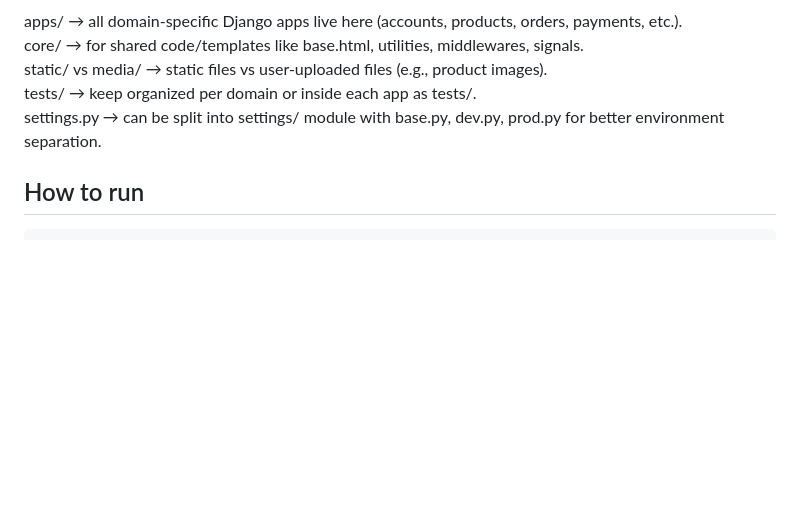
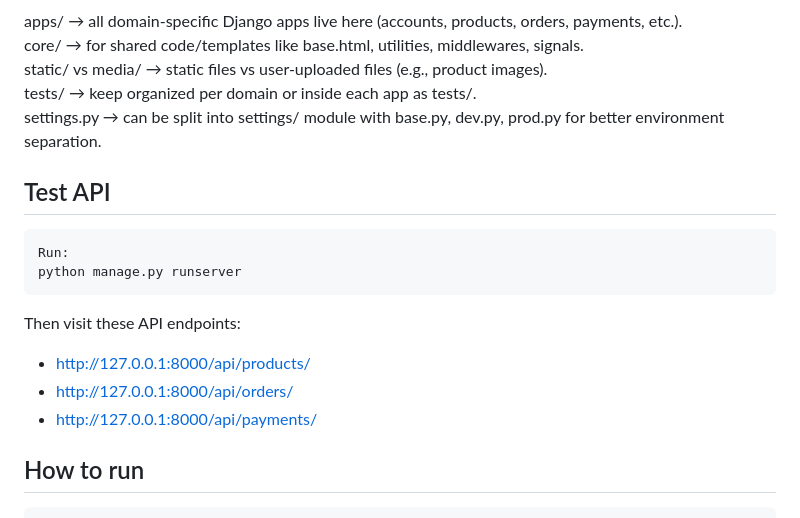
Before and after one commit to NatashaBishop/django-marketplace, a Markdown page: README.md, the part around the change. Rendered like a GitHub page; blank space fills up the shorter version.

Commit message:
Add API testing instructions to README
Added instructions for testing the API endpoints.

````diff
--- a/README.md
+++ b/README.md
@@ -93,6 +93,16 @@ static/ vs media/ → static files vs user-uploaded files (e.g., product images)
 tests/ → keep organized per domain or inside each app as tests/.
 settings.py → can be split into settings/ module with base.py, dev.py, prod.py for better environment separation.
 
+## Test API
+```
+Run:
+python manage.py runserver
+```
+Then visit these API endpoints:
+- http://127.0.0.1:8000/api/products/
+- http://127.0.0.1:8000/api/orders/
+- http://127.0.0.1:8000/api/payments/
+
 ## How to run
 ```
 Bash
````
